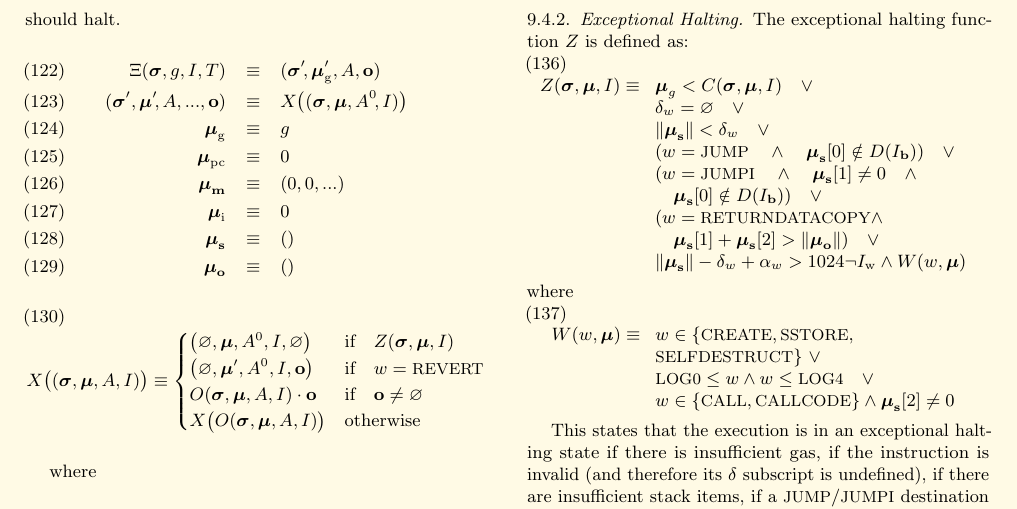
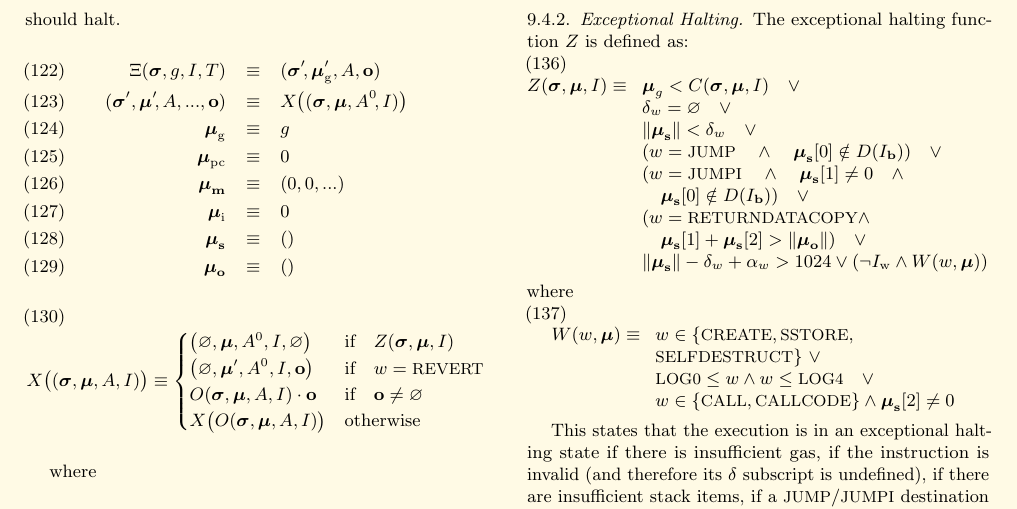
Before and after one commit to ethereum/yellowpaper, a LaTeX paper (Paper.tex): part of page 12 of 38, cut so that both start at the same text. Compiled offline with pdfLaTeX; a LaTeX package or settings file that is missing is left out.

Commit message:
Add a missing logical connective in the exceptional halting condition
The last clause should be appended with \vee (or \lor)

```diff
--- a/Paper.tex
+++ b/Paper.tex
@@ -979,8 +979,8 @@ Z(\boldsymbol{\sigma}, \boldsymbol{\mu}, I) \equiv
 ( w = \text{\small JUMPI} \quad \wedge \quad \boldsymbol{\mu}_\mathbf{s}[1] \neq 0 \quad \wedge \\
 \quad \boldsymbol{\mu}_\mathbf{s}[0] \notin D(I_\mathbf{b}) ) \quad \vee \\
 ( w = \text{\small RETURNDATACOPY} \wedge \\ \quad \boldsymbol{\mu}_{\mathbf{s}}[1] + \boldsymbol{\mu}_{\mathbf{s}}[2] > \lVert\boldsymbol{\mu}_{\mathbf{o}}\rVert) \quad \vee \\
-\lVert\boldsymbol{\mu}_\mathbf{s}\rVert - \mathbf{\delta}_w + \mathbf{\alpha}_w > 1024
- \neg I_{\mathrm{w}} \wedge W(w, \boldsymbol{\mu})
+\lVert\boldsymbol{\mu}_\mathbf{s}\rVert - \mathbf{\delta}_w + \mathbf{\alpha}_w > 1024 \vee
+ (\neg I_{\mathrm{w}} \wedge W(w, \boldsymbol{\mu}))
 \end{array}
 \end{equation}
 where
```
